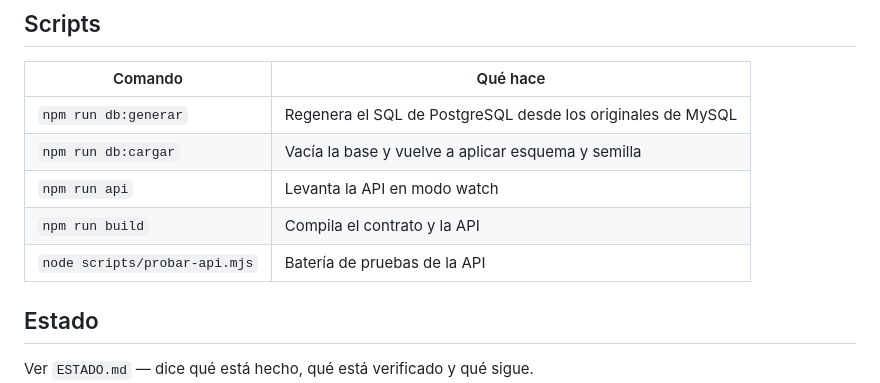
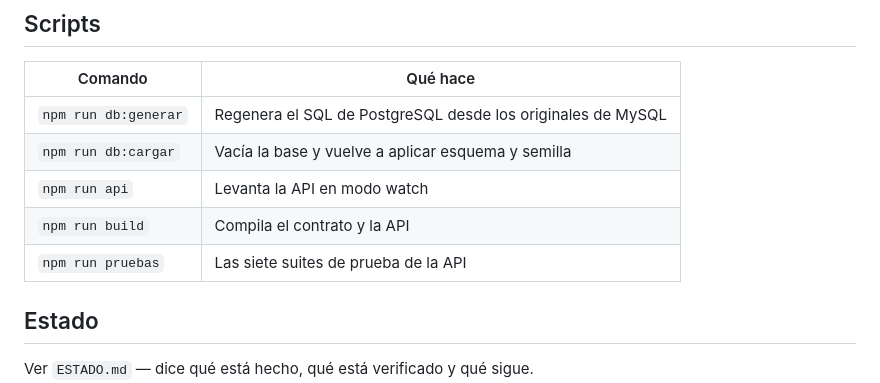
Before and after one commit to santiagoarteaga0704/Aurora, a Markdown page: README.md, the part around the change. GitHub-like rendering.

Commit message:
Corrige la tabla de scripts del README

```diff
--- a/README.md
+++ b/README.md
@@ -123,7 +123,7 @@ después del primer ingreso.
 | `npm run db:cargar` | Vacía la base y vuelve a aplicar esquema y semilla |
 | `npm run api` | Levanta la API en modo watch |
 | `npm run build` | Compila el contrato y la API |
-| `node scripts/probar-api.mjs` | Batería de pruebas de la API |
+| `npm run pruebas` | Las siete suites de prueba de la API |
 
 ## Estado
 
```
